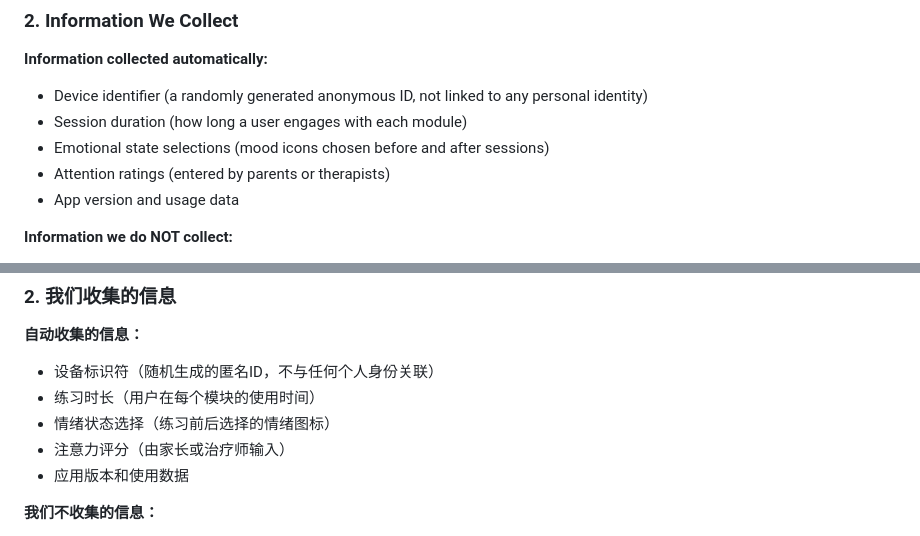
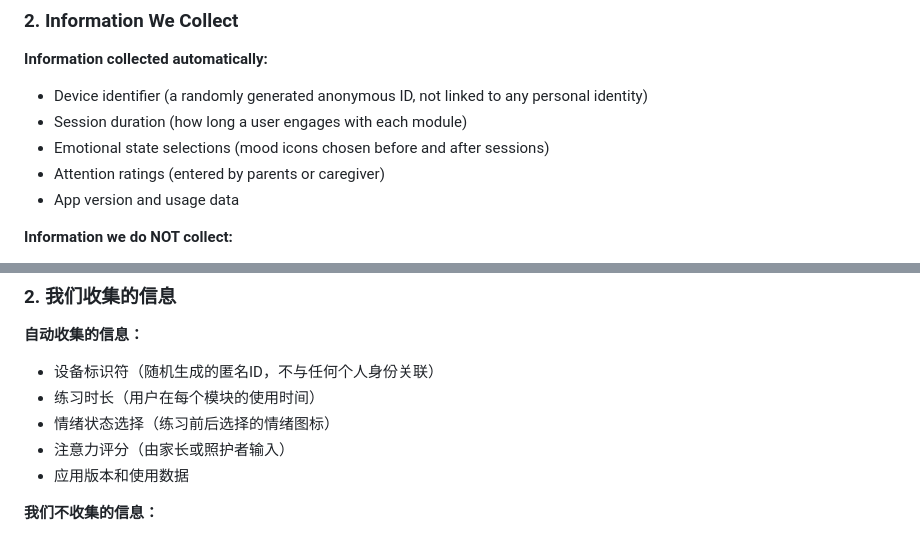
Before and after one commit to zshyf555/joyofguqin-privacy, a Markdown page: joyofguqin privacy_policy.md, 2 parts joined by grey strips. GitHub-like rendering.

```diff
--- a/joyofguqin privacy_policy.md
+++ b/joyofguqin privacy_policy.md
@@ -20,7 +20,7 @@ Star Park ("we", "our", or "the App") is an interactive educational and sensory
 - Device identifier (a randomly generated anonymous ID, not linked to any personal identity)
 - Session duration (how long a user engages with each module)
 - Emotional state selections (mood icons chosen before and after sessions)
-- Attention ratings (entered by parents or therapists)
+- Attention ratings (entered by parents or caregiver)
 - App version and usage data
 
 **Information we do NOT collect:**
@@ -91,7 +91,7 @@ Email: starparkasd428@gmail.com
 - 设备标识符（随机生成的匿名ID，不与任何个人身份关联）
 - 练习时长（用户在每个模块的使用时间）
 - 情绪状态选择（练习前后选择的情绪图标）
-- 注意力评分（由家长或治疗师输入）
+- 注意力评分（由家长或照护者输入）
 - 应用版本和使用数据
 
 **我们不收集的信息：**
```
